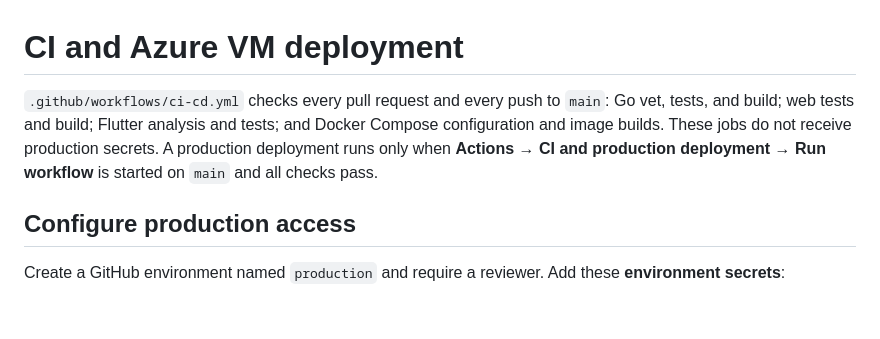
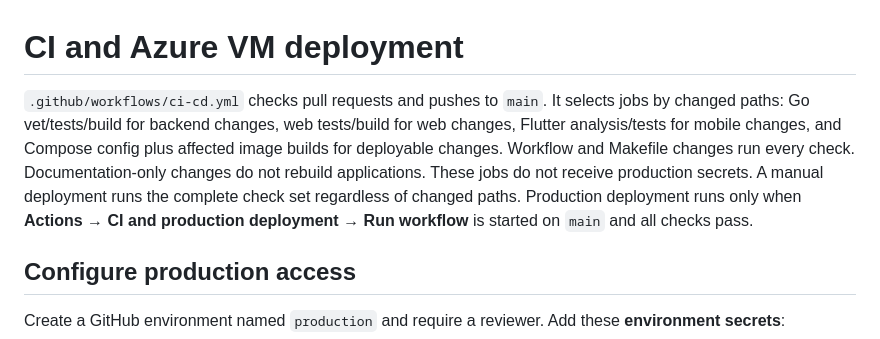
Before and after one commit to HasinduNimesh/ClapTac-tech-triathlon, a Markdown page: docs/ci-cd.md, the part around the change. GitHub-like rendering; blank space fills up the shorter version.

Commit message:
Run CI only for affected components

```diff
--- a/docs/ci-cd.md
+++ b/docs/ci-cd.md
@@ -1,9 +1,13 @@
 # CI and Azure VM deployment
 
-`.github/workflows/ci-cd.yml` checks every pull request and every push to `main`:
-Go vet, tests, and build; web tests and build; Flutter analysis and tests; and
-Docker Compose configuration and image builds. These jobs do not receive
-production secrets. A production deployment runs only when **Actions → CI and
+`.github/workflows/ci-cd.yml` checks pull requests and pushes to `main`. It
+selects jobs by changed paths: Go vet/tests/build for backend changes, web
+tests/build for web changes, Flutter analysis/tests for mobile changes, and
+Compose config plus affected image builds for deployable changes. Workflow and
+Makefile changes run every check. Documentation-only changes do not rebuild
+applications. These jobs do not receive production secrets. A manual deployment
+runs the complete check set regardless of changed paths. Production deployment
+runs only when **Actions → CI and
 production deployment → Run workflow** is started on `main` and all checks pass.
 
 ## Configure production access
```
